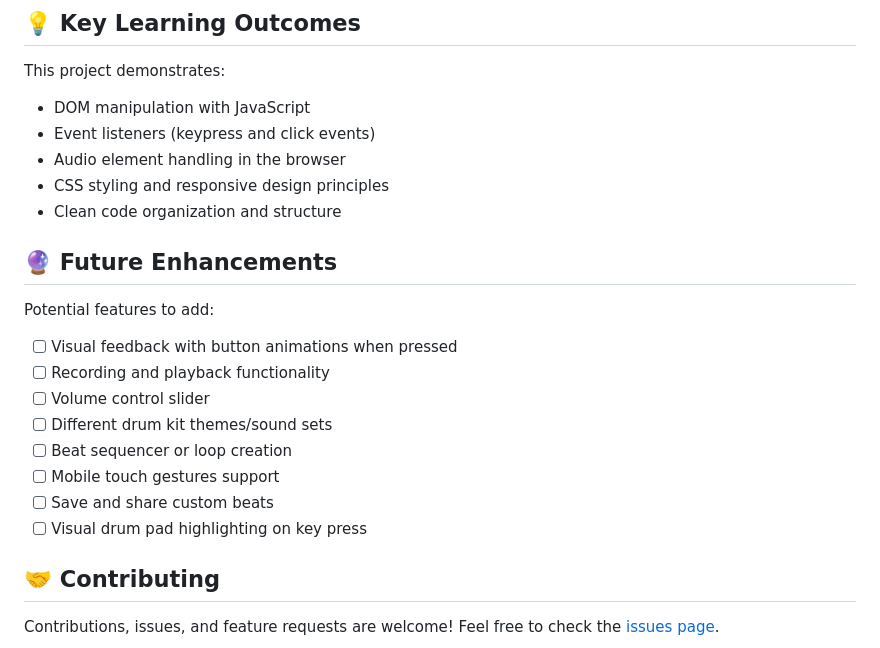
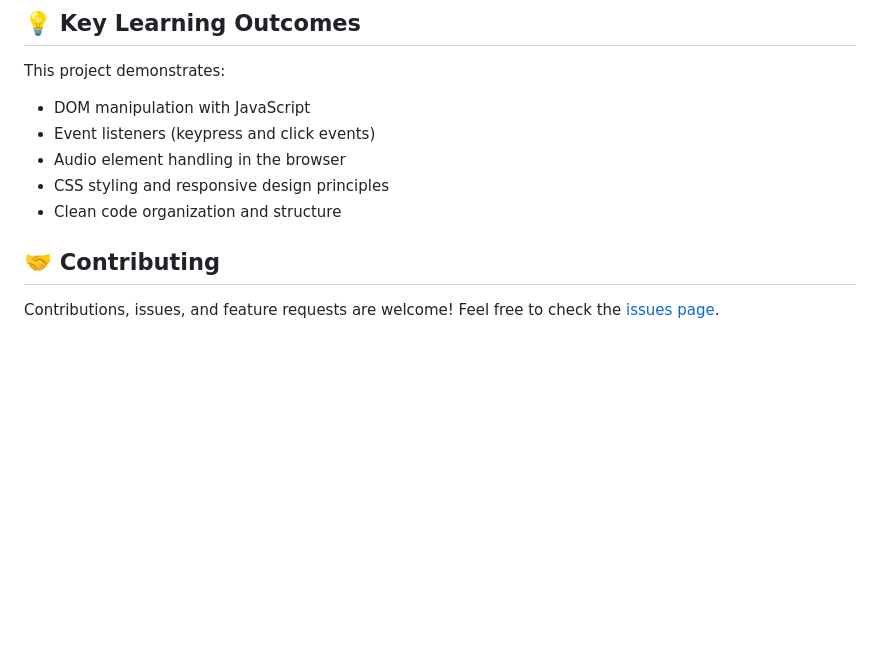
Before and after one commit to Saiphani1022/Drum-Kit, a Markdown page: README.md, the part around the change. Rendered like a GitHub page; blank space fills up the shorter version.

```diff
--- a/README.md
+++ b/README.md
@@ -103,17 +103,7 @@ This project demonstrates:
 - CSS styling and responsive design principles
 - Clean code organization and structure
 
-## 🔮 Future Enhancements
 
-Potential features to add:
-- [ ] Visual feedback with button animations when pressed
-- [ ] Recording and playback functionality
-- [ ] Volume control slider
-- [ ] Different drum kit themes/sound sets
-- [ ] Beat sequencer or loop creation
-- [ ] Mobile touch gestures support
-- [ ] Save and share custom beats
-- [ ] Visual drum pad highlighting on key press
 
 ## 🤝 Contributing
 
```
